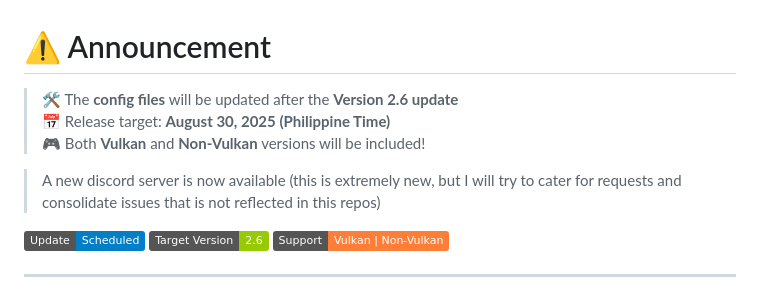
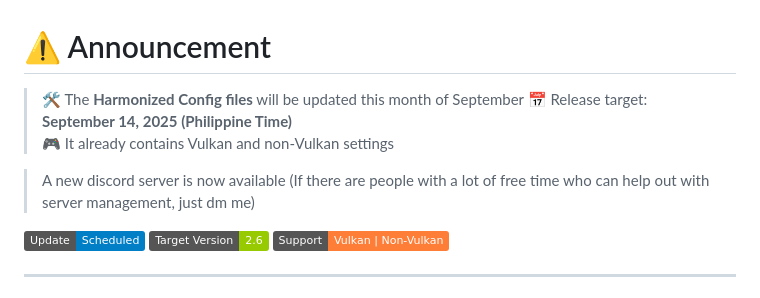
Before and after one commit to Arglax/Mobile-WuWa-Config, a Markdown page: README.md, the part around the change. Rendered like a GitHub page; badges without logos.

Commit message:
Updated Announcements section

```diff
--- a/README.md
+++ b/README.md
@@ -1,10 +1,10 @@
 # ⚠️ Announcement
 
-> 🛠️ The **config files** will be updated after the **Version 2.6 update**
-> 📅 Release target: **August 30, 2025 (Philippine Time)**
-> 🎮 Both **Vulkan** and **Non-Vulkan** versions will be included!
+> 🛠️ The **Harmonized Config files** will be updated this month of September
+> 📅 Release target: **September 14, 2025 (Philippine Time)**
+> 🎮 It already contains Vulkan and non-Vulkan settings
 
-> A new discord server is now available (this is extremely new, but I will try to cater for requests and consolidate issues that is not reflected in this repos)
+> A new discord server is now available (If there are people with a lot of free time who can help out with server management, just dm me)
 
 [![Status](https://img.shields.io/badge/Update-Scheduled-blue)](#)
 [![Version](https://img.shields.io/badge/Target_Version-2.6-green)](#)
```
